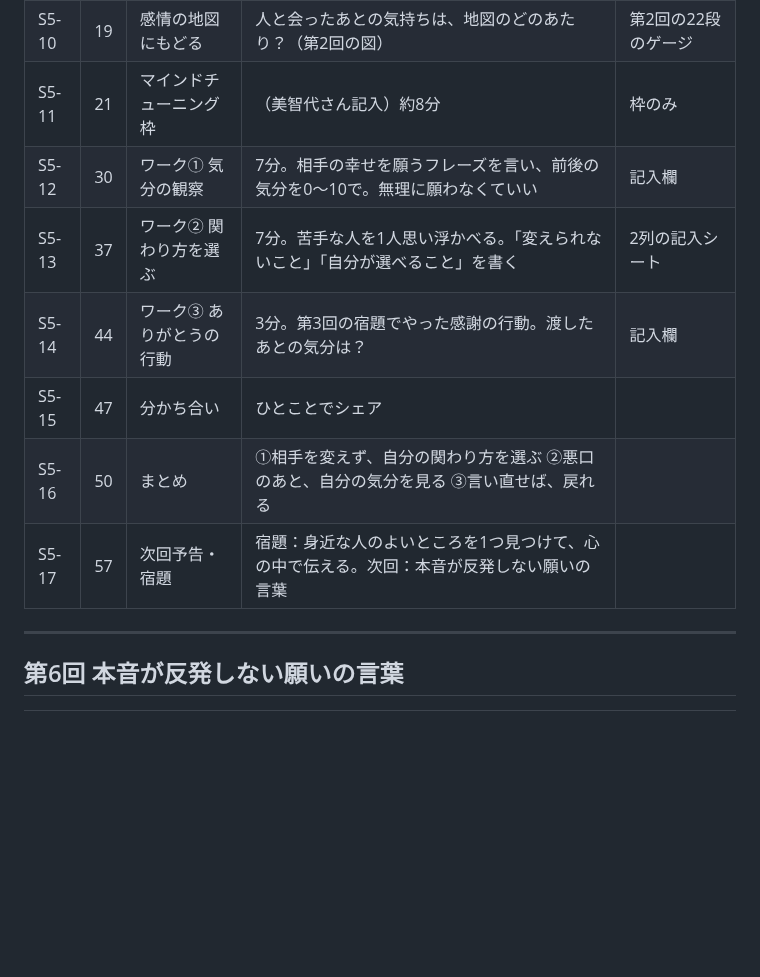
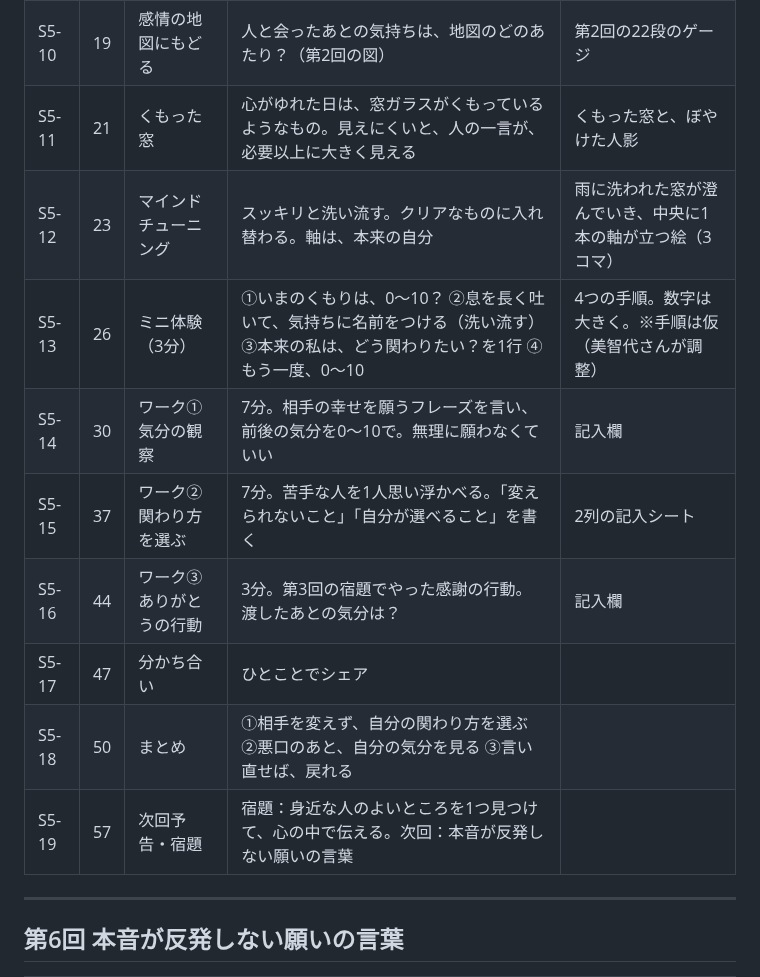
Before and after one commit to michiyo1023/kigyo-5step-lp, a Markdown page: docs/brain-course/06_Codexスライド指示書.md, the part around the change. GitHub-like rendering; blank space fills up the shorter version.

Commit message:
マインドチューニング枠を美智代さんの言葉で反映（洗い流す・入れ替わる・本来の自分）
Co-Authored-By: Claude Sonnet 5.5 <noreply@anthropic.com>
Claude-Session: https://claude.ai/code/session_01KByPw6QPvrkQ6zy5jUZWHw

```diff
--- a/docs/brain-course/06_Codexスライド指示書.md
+++ b/docs/brain-course/06_Codexスライド指示書.md
@@ -149,13 +149,15 @@
 | S5-08 | 13 | 押しつけない | 「こうなってほしい」と押しつけない。相手のことは、相手が決める | 2本の道が並ぶ絵 |
 | S5-09 | 16 | 相手の幸せを願う | 「あの人が、今日もよい1日を送れますように」（慈悲の瞑想の応用）。無理に願わなくてよい。目的は、自分の心を静めること | 小さな灯り |
 | S5-10 | 19 | 感情の地図にもどる | 人と会ったあとの気持ちは、地図のどのあたり？（第2回の図） | 第2回の22段のゲージ |
-| S5-11 | 21 | マインドチューニング枠 | （美智代さん記入）約8分 | 枠のみ |
-| S5-12 | 30 | ワーク① 気分の観察 | 7分。相手の幸せを願うフレーズを言い、前後の気分を0〜10で。無理に願わなくていい | 記入欄 |
-| S5-13 | 37 | ワーク② 関わり方を選ぶ | 7分。苦手な人を1人思い浮かべる。「変えられないこと」「自分が選べること」を書く | 2列の記入シート |
-| S5-14 | 44 | ワーク③ ありがとうの行動 | 3分。第3回の宿題でやった感謝の行動。渡したあとの気分は？ | 記入欄 |
-| S5-15 | 47 | 分かち合い | ひとことでシェア | |
-| S5-16 | 50 | まとめ | ①相手を変えず、自分の関わり方を選ぶ ②悪口のあと、自分の気分を見る ③言い直せば、戻れる | |
-| S5-17 | 57 | 次回予告・宿題 | 宿題：身近な人のよいところを1つ見つけて、心の中で伝える。次回：本音が反発しない願いの言葉 | |
+| S5-11 | 21 | くもった窓 | 心がゆれた日は、窓ガラスがくもっているようなもの。見えにくいと、人の一言が、必要以上に大きく見える | くもった窓と、ぼやけた人影 |
+| S5-12 | 23 | マインドチューニング | スッキリと洗い流す。クリアなものに入れ替わる。軸は、本来の自分 | 雨に洗われた窓が澄んでいき、中央に1本の軸が立つ絵（3コマ） |
+| S5-13 | 26 | ミニ体験（3分） | ①いまのくもりは、0〜10？ ②息を長く吐いて、気持ちに名前をつける（洗い流す） ③本来の私は、どう関わりたい？を1行 ④もう一度、0〜10 | 4つの手順。数字は大きく。※手順は仮（美智代さんが調整） |
+| S5-14 | 30 | ワーク① 気分の観察 | 7分。相手の幸せを願うフレーズを言い、前後の気分を0〜10で。無理に願わなくていい | 記入欄 |
+| S5-15 | 37 | ワーク② 関わり方を選ぶ | 7分。苦手な人を1人思い浮かべる。「変えられないこと」「自分が選べること」を書く | 2列の記入シート |
+| S5-16 | 44 | ワーク③ ありがとうの行動 | 3分。第3回の宿題でやった感謝の行動。渡したあとの気分は？ | 記入欄 |
+| S5-17 | 47 | 分かち合い | ひとことでシェア | |
+| S5-18 | 50 | まとめ | ①相手を変えず、自分の関わり方を選ぶ ②悪口のあと、自分の気分を見る ③言い直せば、戻れる | |
+| S5-19 | 57 | 次回予告・宿題 | 宿題：身近な人のよいところを1つ見つけて、心の中で伝える。次回：本音が反発しない願いの言葉 | |
 
 ---
 
```
Also changed, not shown: docs/brain-course/05_最終設計_全7回.md (+1 -1 lines), docs/brain-course/10_第5回_マインドチューニング枠_下書き.md (+27 -24 lines).
